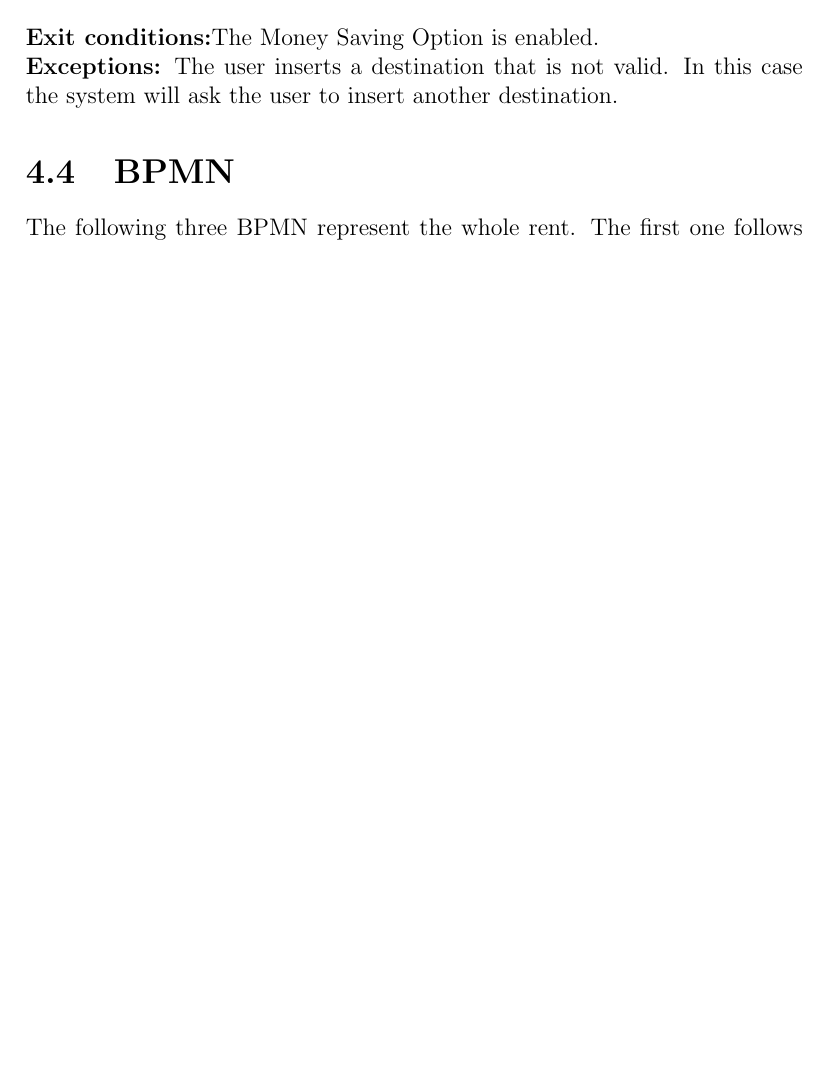
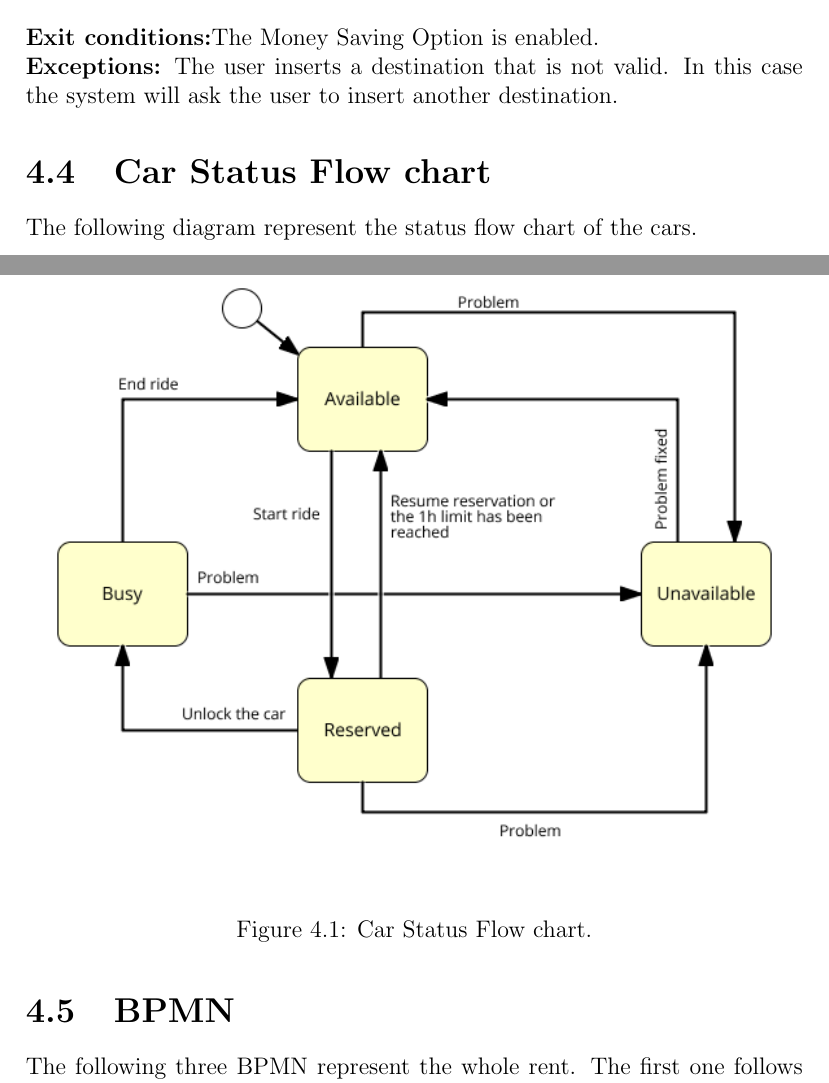
Before and after one commit to marcomiglionico94/Software-Engineering-2-Project, a LaTeX document (src/rasd/main.tex, which reads src/rasd/models/car_status.tex): part of page 45 of 57 before the commit and two parts of pages 45 and 46 of 58 after it, the two joined at a grey line, cut so that both start at the same text, the shorter picture padded with empty space. Compiled offline with pdfLaTeX.

Commit message:
car status inserted in the document

```diff
--- a/src/rasd/main.tex
+++ b/src/rasd/main.tex
@@ -11,6 +11,7 @@
 \usepackage{graphicx}
 \usepackage{pdfpages}
 \usepackage{tocbibind}
+\usepackage{float}
 
 % Packages and configuration for Alloy code listing
 \usepackage{listings}
--- /dev/null
+++ b/src/rasd/models/car_status.tex
@@ -0,0 +1,9 @@
+\section{Car Status Flow chart}
+The following diagram represent the status flow chart of the cars.
+
+\begin{figure}[H]
+	\centering
+	\includegraphics[width=\textwidth,height=\dimexpr\textheight-4\baselineskip-\abovecaptionskip-\belowcaptionskip\relax,keepaspectratio]{models/car_status.png}
+	\caption{Car Status Flow chart.}
+	\label{fig:high_components}
+\end{figure}
```
Also changed, not shown: src/rasd/models/car_status.png (renamed from src/rasd/Car status.png), src/rasd/main.tex (1 more changed lines).
